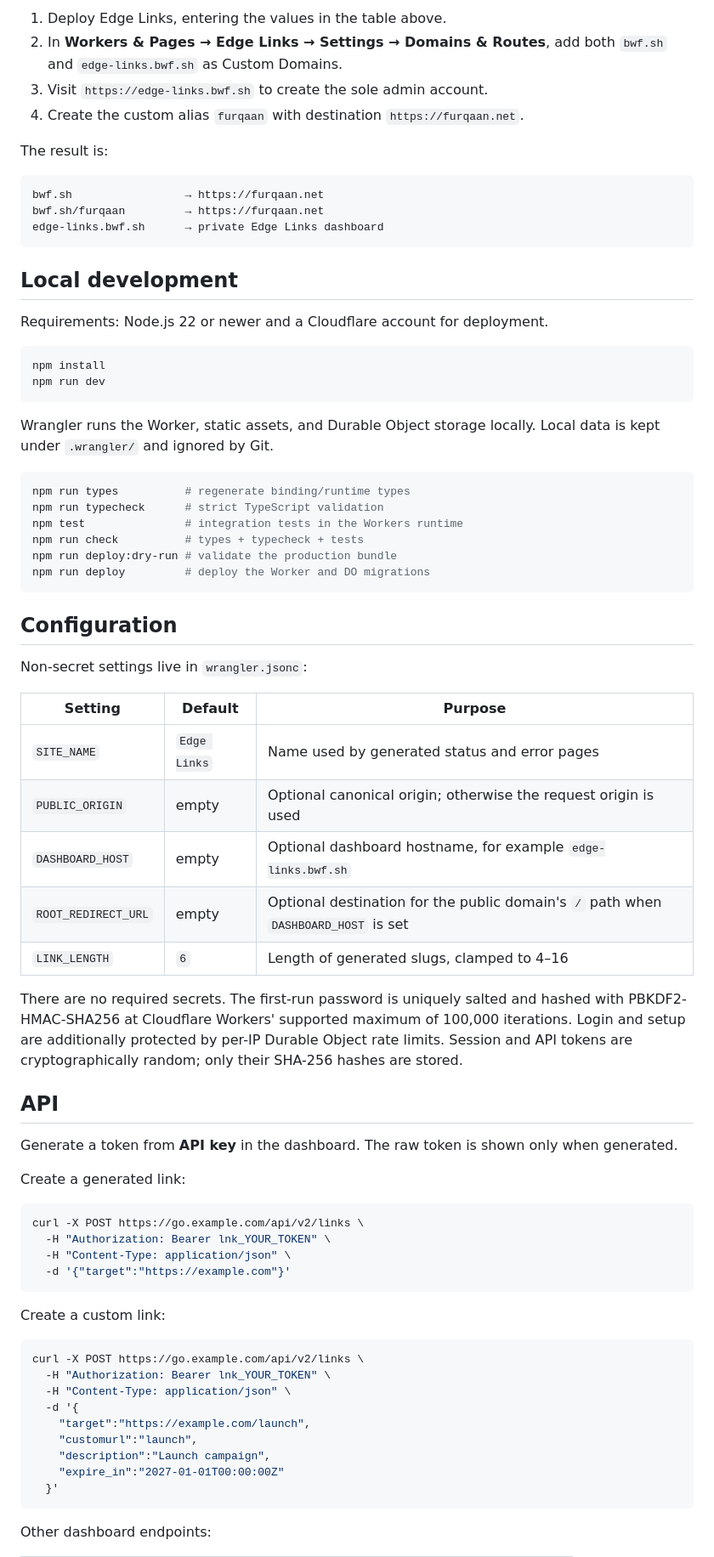
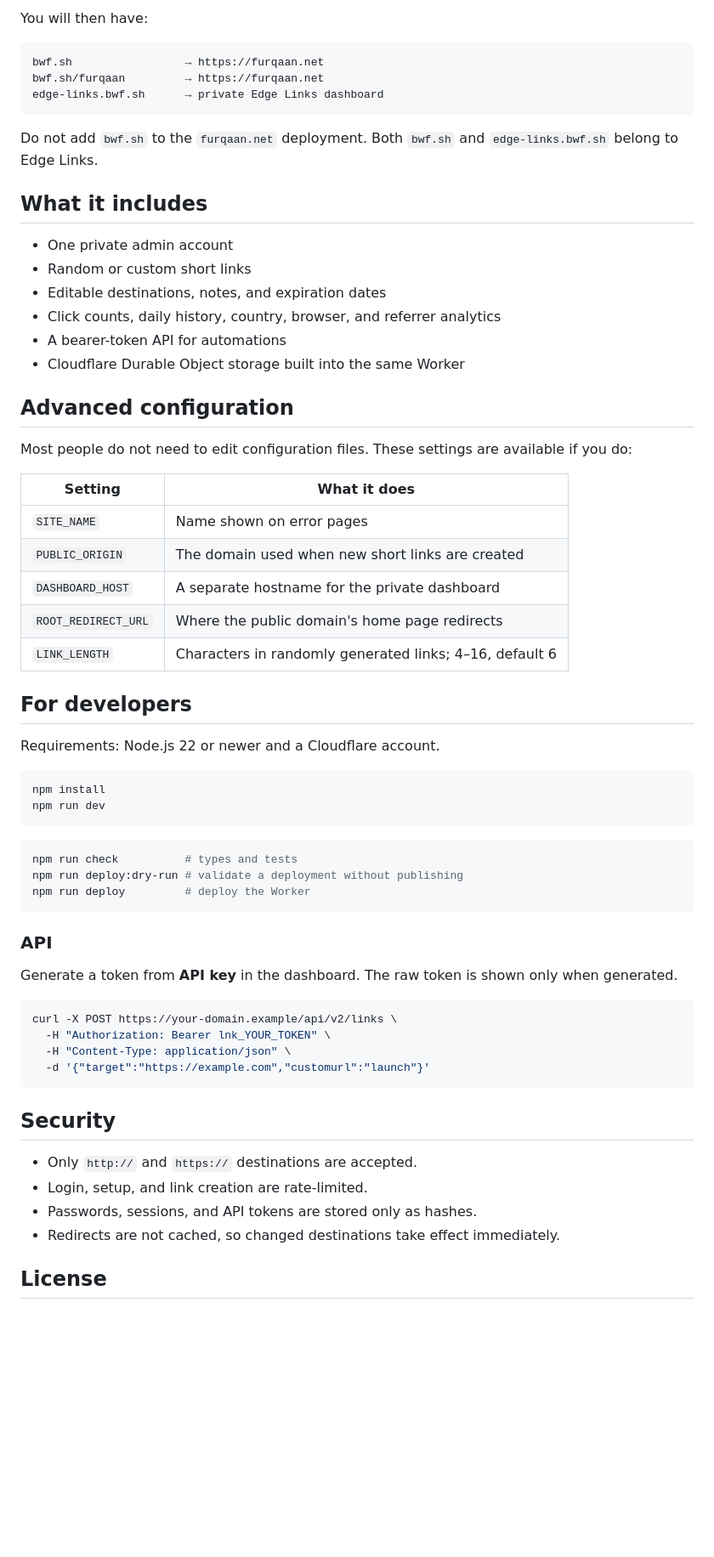
Before and after one commit to buildwithfur/edge-links, a Markdown page: README.md, the part around one of its changes. Shown at 85% size. Rendered like a GitHub page; blank space fills up the shorter version.

Commit message:
Simplify deployment guide

````diff
--- a/README.md
+++ b/README.md
@@ -75,10 +61,5 @@ To configure this exact setup:
 
-1. Deploy Edge Links, entering the values in the table above.
-2. In **Workers & Pages → Edge Links → Settings → Domains & Routes**, add both `bwf.sh` and `edge-links.bwf.sh` as Custom Domains.
-3. Visit `https://edge-links.bwf.sh` to create the sole admin account.
-4. Create the custom alias `furqaan` with destination `https://furqaan.net`.
-
-The result is:
+You will then have:
 
 ```text
 bwf.sh                 → https://furqaan.net
@@ -86,66 +67,61 @@ bwf.sh/furqaan         → https://furqaan.net
 edge-links.bwf.sh      → private Edge Links dashboard
 ```
 
-## Local development
+Do not add `bwf.sh` to the `furqaan.net` deployment. Both `bwf.sh` and `edge-links.bwf.sh` belong to Edge Links.
 
-Requirements: Node.js 22 or newer and a Cloudflare account for deployment.
+## What it includes
+
+- One private admin account
+- Random or custom short links
+- Editable destinations, notes, and expiration dates
+- Click counts, daily history, country, browser, and referrer analytics
+- A bearer-token API for automations
+- Cloudflare Durable Object storage built into the same Worker
+
+## Advanced configuration
+
+Most people do not need to edit configuration files. These settings are available if you do:
+
+| Setting | What it does |
+| --- | --- |
+| `SITE_NAME` | Name shown on error pages |
+| `PUBLIC_ORIGIN` | The domain used when new short links are created |
+| `DASHBOARD_HOST` | A separate hostname for the private dashboard |
+| `ROOT_REDIRECT_URL` | Where the public domain's home page redirects |
+| `LINK_LENGTH` | Characters in randomly generated links; 4–16, default 6 |
+
+## For developers
+
+Requirements: Node.js 22 or newer and a Cloudflare account.
 
 ```bash
 npm install
 npm run dev
 ```
 
-Wrangler runs the Worker, static assets, and Durable Object storage locally. Local data is kept under `.wrangler/` and ignored by Git.
-
 ```bash
-npm run types          # regenerate binding/runtime types
-npm run typecheck      # strict TypeScript validation
-npm test               # integration tests in the Workers runtime
-npm run check          # types + typecheck + tests
-npm run deploy:dry-run # validate the production bundle
-npm run deploy         # deploy the Worker and DO migrations
+npm run check          # types and tests
+npm run deploy:dry-run # validate a deployment without publishing
+npm run deploy         # deploy the Worker
 ```
 
-## Configuration
-
-Non-secret settings live in `wrangler.jsonc`:
-
-| Setting | Default | Purpose |
-| --- | --- | --- |
-| `SITE_NAME` | `Edge Links` | Name used by generated status and error pages |
-| `PUBLIC_ORIGIN` | empty | Optional canonical origin; otherwise the request origin is used |
-| `DASHBOARD_HOST` | empty | Optional dashboard hostname, for example `edge-links.bwf.sh` |
-| `ROOT_REDIRECT_URL` | empty | Optional destination for the public domain's `/` path when `DASHBOARD_HOST` is set |
-| `LINK_LENGTH` | `6` | Length of generated slugs, clamped to 4–16 |
-
-There are no required secrets. The first-run password is uniquely salted and hashed with PBKDF2-HMAC-SHA256 at Cloudflare Workers' supported maximum of 100,000 iterations. Login and setup are additionally protected by per-IP Durable Object rate limits. Session and API tokens are cryptographically random; only their SHA-256 hashes are stored.
-
-## API
+### API
 
 Generate a token from **API key** in the dashboard. The raw token is shown only when generated.
 
-Create a generated link:
-
 ```bash
-curl -X POST https://go.example.com/api/v2/links \
+curl -X POST https://your-domain.example/api/v2/links \
   -H "Authorization: Bearer lnk_YOUR_TOKEN" \
   -H "Content-Type: application/json" \
-  -d '{"target":"https://example.com"}'
+  -d '{"target":"https://example.com","customurl":"launch"}'
 ```
 
-Create a custom link:
+## Security
 
-```bash
-curl -X POST https://go.example.com/api/v2/links \
-  -H "Authorization: Bearer lnk_YOUR_TOKEN" \
-  -H "Content-Type: application/json" \
-  -d '{
-    "target":"https://example.com/launch",
-    "customurl":"launch",
-    "description":"Launch campaign",
-    "expire_in":"2027-01-01T00:00:00Z"
-  }'
-```
+- Only `http://` and `https://` destinations are accepted.
+- Login, setup, and link creation are rate-limited.
+- Passwords, sessions, and API tokens are stored only as hashes.
+- Redirects are not cached, so changed destinations take effect immediately.
 
-Other dashboard endpoints:
+## License
 
````
Also changed, not shown: other parts of README.md (+29 -64 lines).
